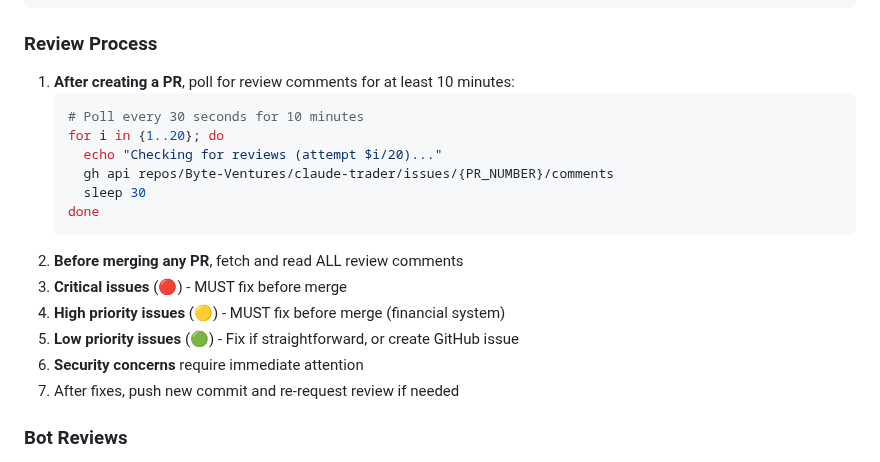
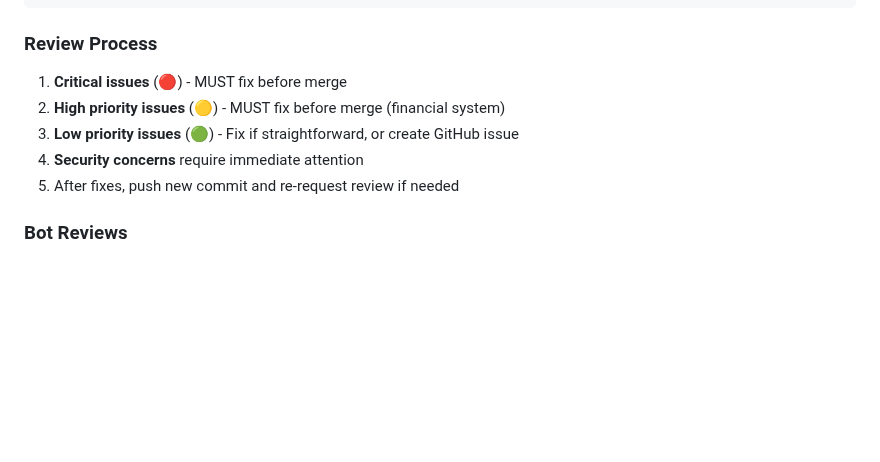
Before and after one commit to Byte-Ventures/claude-trader, a Markdown page: CLAUDE.md, the part around the change. GitHub-like rendering; blank space fills up the shorter version.

Commit message:
docs: remove review polling instruction from CLAUDE.md
The 10-minute polling loop caused auto-fix agents to waste turns
monitoring for reviews instead of completing their task. Review
handling is done by claude-address-review.yml, not the fix agent.

🤖 Generated with [Claude Code](https://claude.com/claude-code)

Co-Authored-By: Claude Opus 4.5 <noreply@anthropic.com>

````diff
--- a/CLAUDE.md
+++ b/CLAUDE.md
@@ -203,21 +203,11 @@ gh pr view {PR_NUMBER} --comments
 
 ### Review Process
 
-1. **After creating a PR**, poll for review comments for at least 10 minutes:
-   ```bash
-   # Poll every 30 seconds for 10 minutes
-   for i in {1..20}; do
-     echo "Checking for reviews (attempt $i/20)..."
-     gh api repos/Byte-Ventures/claude-trader/issues/{PR_NUMBER}/comments
-     sleep 30
-   done
-   ```
-2. **Before merging any PR**, fetch and read ALL review comments
-3. **Critical issues** (🔴) - MUST fix before merge
-4. **High priority issues** (🟡) - MUST fix before merge (financial system)
-5. **Low priority issues** (🟢) - Fix if straightforward, or create GitHub issue
-6. **Security concerns** require immediate attention
-7. After fixes, push new commit and re-request review if needed
+1. **Critical issues** (🔴) - MUST fix before merge
+2. **High priority issues** (🟡) - MUST fix before merge (financial system)
+3. **Low priority issues** (🟢) - Fix if straightforward, or create GitHub issue
+4. **Security concerns** require immediate attention
+5. After fixes, push new commit and re-request review if needed
 
 ### Bot Reviews
 
````
